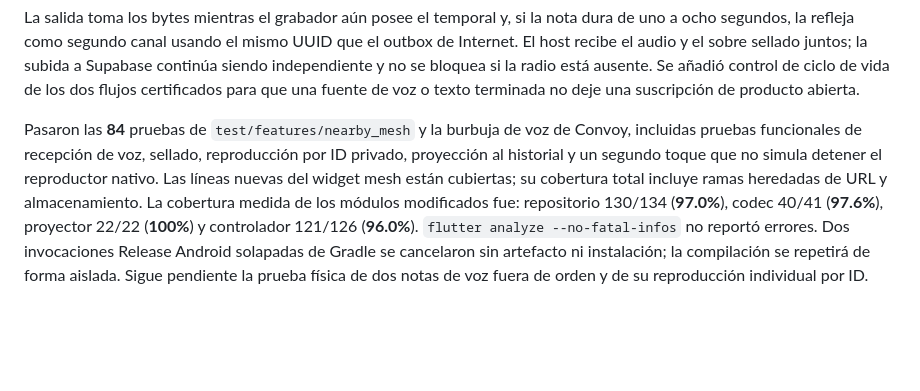
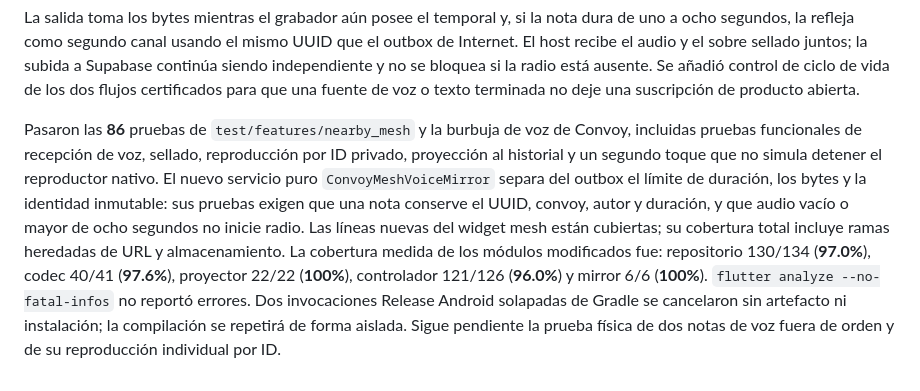
Before and after one commit to Frazko/Mesh-Lab, a Markdown page: docs/progress.md, the part around the change. GitHub-like rendering; blank space fills up the shorter version.

Commit message:
docs: record tested convoy voice mirror

```diff
--- a/docs/progress.md
+++ b/docs/progress.md
@@ -1194,14 +1194,19 @@ bloquea si la radio está ausente. Se añadió control de ciclo de vida de los d
 flujos certificados para que una fuente de voz o texto terminada no deje una
 suscripción de producto abierta.
 
-Pasaron las **84** pruebas de `test/features/nearby_mesh` y la burbuja de
+Pasaron las **86** pruebas de `test/features/nearby_mesh` y la burbuja de
 voz de Convoy, incluidas pruebas funcionales de recepción de voz, sellado,
 reproducción por ID privado, proyección al historial y un segundo toque que no
-simula detener el reproductor nativo. Las líneas nuevas del widget mesh están
-cubiertas; su cobertura total incluye ramas heredadas de URL y almacenamiento. La cobertura medida de los módulos
+simula detener el reproductor nativo. El nuevo servicio puro
+`ConvoyMeshVoiceMirror` separa del outbox el límite de duración, los bytes y la
+identidad inmutable: sus pruebas exigen que una nota conserve el UUID, convoy,
+autor y duración, y que audio vacío o mayor de ocho segundos no inicie radio.
+Las líneas nuevas del widget mesh están cubiertas; su cobertura total incluye
+ramas heredadas de URL y almacenamiento. La cobertura medida de los módulos
 modificados fue: repositorio 130/134 (**97.0%**), codec 40/41 (**97.6%**),
-proyector 22/22 (**100%**) y controlador 121/126 (**96.0%**). `flutter
-analyze --no-fatal-infos` no reportó errores. Dos invocaciones Release Android
-solapadas de Gradle se cancelaron sin artefacto ni instalación; la compilación
-se repetirá de forma aislada. Sigue pendiente la prueba física
-de dos notas de voz fuera de orden y de su reproducción individual por ID.
+proyector 22/22 (**100%**), controlador 121/126 (**96.0%**) y mirror 6/6
+(**100%**). `flutter analyze --no-fatal-infos` no reportó errores. Dos
+invocaciones Release Android solapadas de Gradle se cancelaron sin artefacto ni
+instalación; la compilación se repetirá de forma aislada. Sigue pendiente la
+prueba física de dos notas de voz fuera de orden y de su reproducción individual
+por ID.
```
Also changed, not shown: docs/known-gaps.md (+1 -1 lines).
